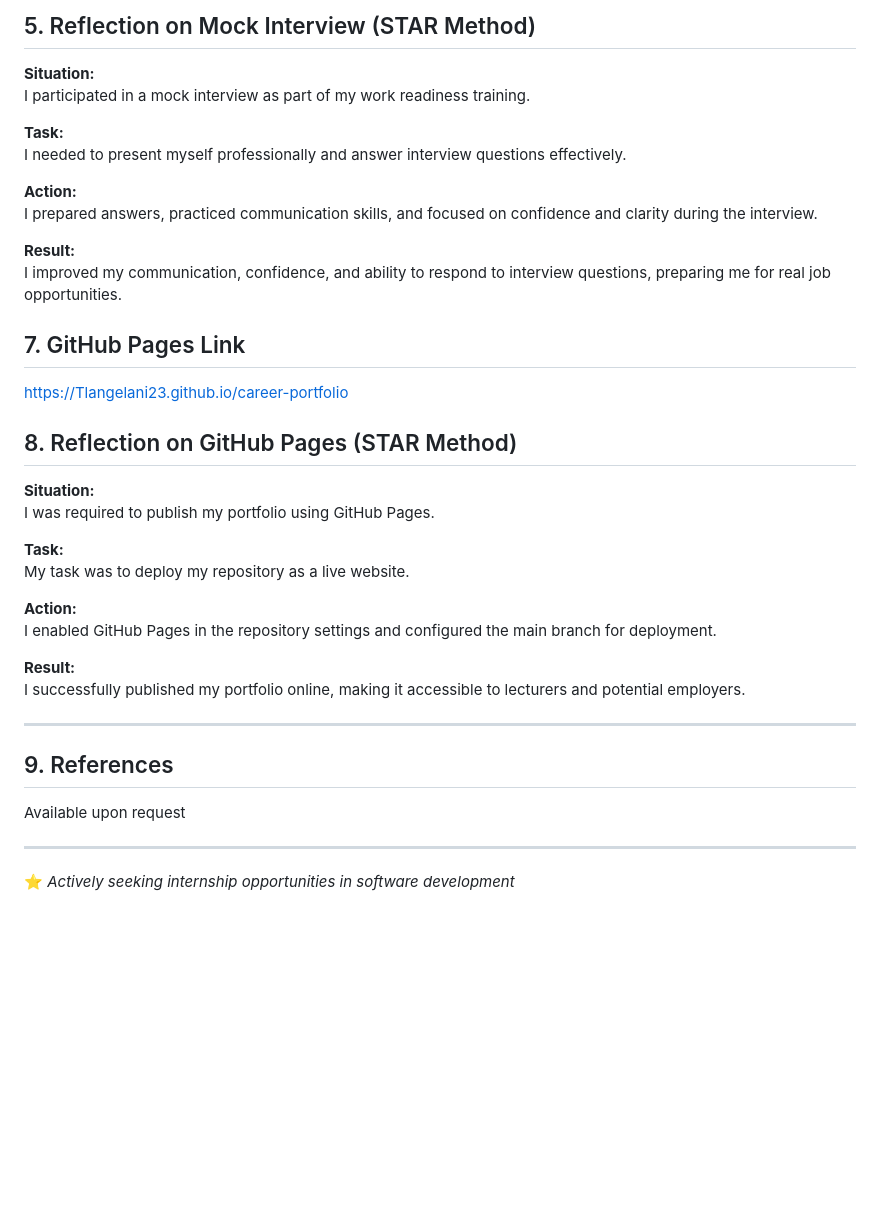
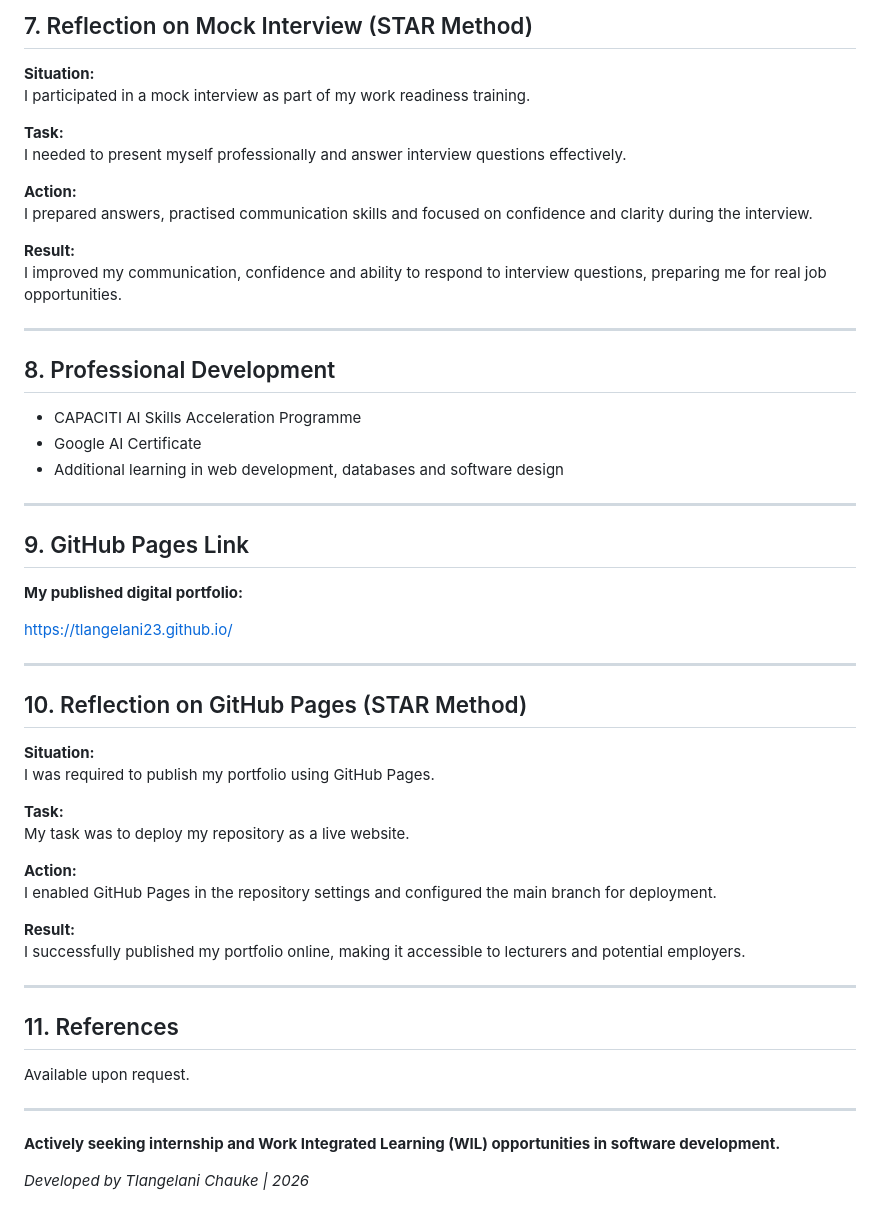
Before and after one commit to Tlangelani23/Tlangelani23.github.io, a Markdown page: README.md, the part around one of its changes. Drawn GitHub-style; blank space fills up the shorter version.

```diff
--- a/README.md
+++ b/README.md
@@ -74,6 +157,5 @@ I successfully created a well-structured GitHub portfolio that is easy to read a
 
-
-##  5. Reflection on Mock Interview (STAR Method)
+## 7. Reflection on Mock Interview (STAR Method)
 
 **Situation:**
 I participated in a mock interview as part of my work readiness training.
@@ -82,19 +164,30 @@ I participated in a mock interview as part of my work readiness training.
 I needed to present myself professionally and answer interview questions effectively.
 
 **Action:**
-I prepared answers, practiced communication skills, and focused on confidence and clarity during the interview.
+I prepared answers, practised communication skills and focused on confidence and clarity during the interview.
 
 **Result:**
-I improved my communication, confidence, and ability to respond to interview questions, preparing me for real job opportunities.
+I improved my communication, confidence and ability to respond to interview questions, preparing me for real job opportunities.
 
+---
 
+## 8. Professional Development
 
-##  7. GitHub Pages Link
+- CAPACITI AI Skills Acceleration Programme
+- Google AI Certificate
+- Additional learning in web development, databases and software design
 
-https://Tlangelani23.github.io/career-portfolio
+---
 
+## 9. GitHub Pages Link
 
-##  8. Reflection on GitHub Pages (STAR Method)
+**My published digital portfolio:**
+
+https://tlangelani23.github.io/
+
+---
+
+## 10. Reflection on GitHub Pages (STAR Method)
 
 **Situation:**
 I was required to publish my portfolio using GitHub Pages.
@@ -110,10 +203,12 @@ I successfully published my portfolio online, making it accessible to lecturers
 
 ---
 
-##  9. References
+## 11. References
 
-Available upon request
+Available upon request.
 
 ---
 
-⭐ *Actively seeking internship opportunities in software development*
+**Actively seeking internship and Work Integrated Learning (WIL) opportunities in software development.**
+
+*Developed by Tlangelani Chauke | 2026*
```
Also changed, not shown: other parts of README.md (+119 -36 lines).
